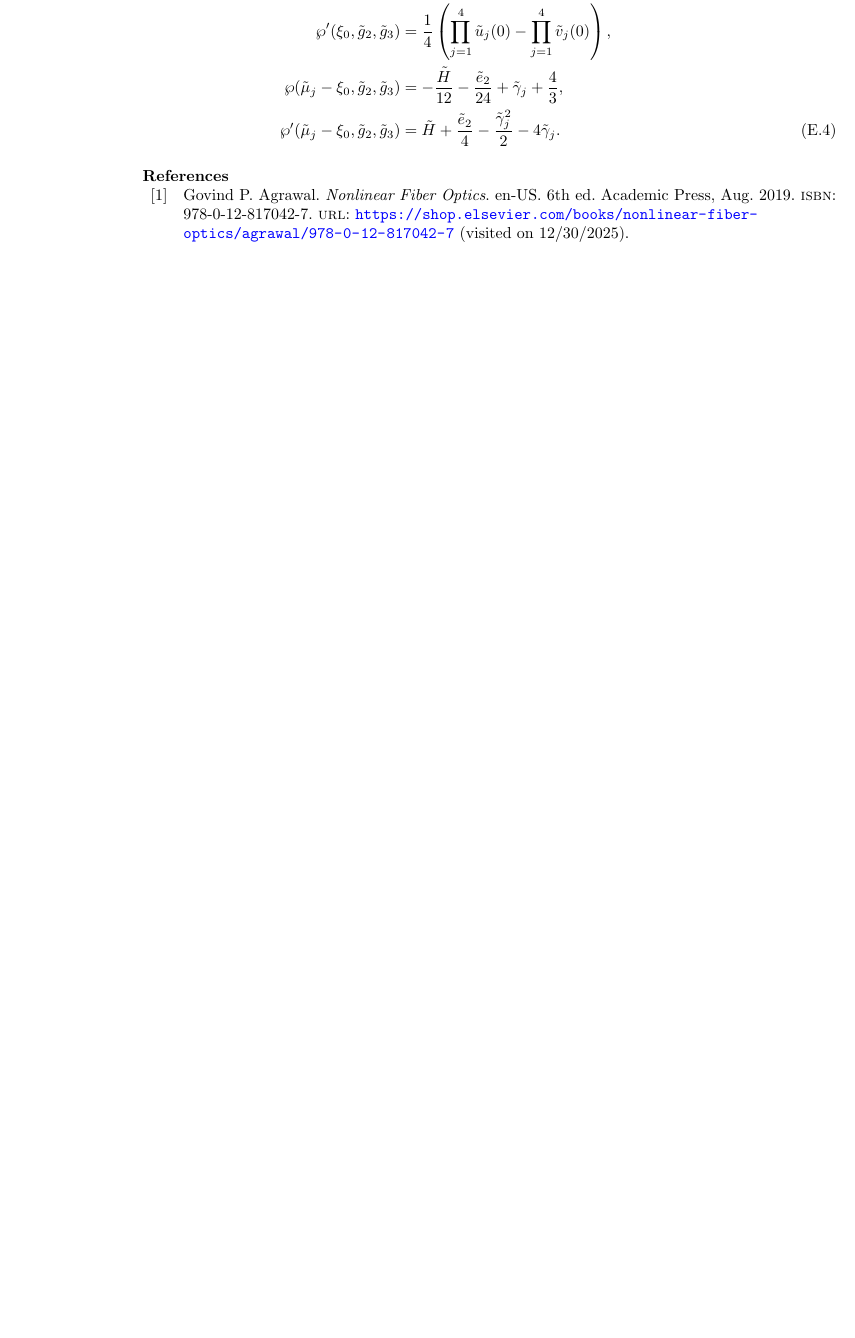
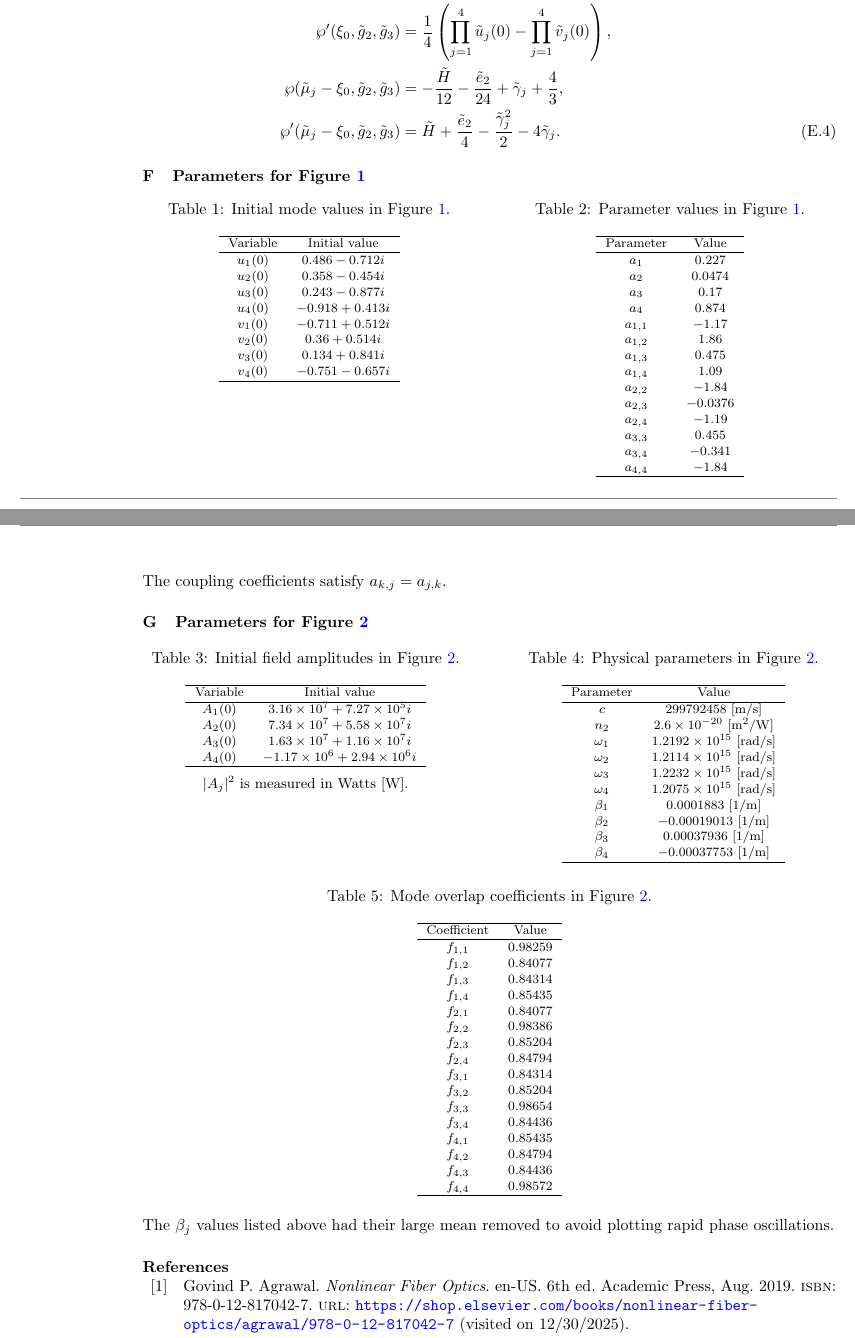
Before and after one commit to HeskethGD/fwm-paper, a LaTeX paper (latex/fwm-paper.tex): part of page 18 of 20 before the commit and two parts of pages 18 and 19 of 20 after it, the two joined at a grey line, cut so that both start at the same text, the shorter picture padded with empty space. Compiled offline with pdfLaTeX.

Commit message:
plot edits and typos

```diff
--- a/latex/fwm-paper.tex
+++ b/latex/fwm-paper.tex
@@ -13,7 +13,7 @@
 \usepackage{amsmath, amssymb, amsfonts}  % Standard math packages
 \usepackage{graphicx}                     % For figures
 \usepackage{hyperref}                     % For links
-\usepackage{caption}                      % Captions for figures/tables
+\usepackage[hypcap=false]{caption}        % Captions for figures/tables
 \usepackage{bm}                           % Bold math symbols
 \ifpreprint
   \usepackage[margin=1in]{geometry}  % Page layout
@@ -791,6 +786,150 @@ where $\tilde{e}_j=\tilde{e}_j\left(\tilde{\gamma}_1, \tilde{\gamma}_2, \tilde{\
 \wp'{\left({\tilde{\mu}}_{j} - \xi_{0},\tilde{g}_{2},\tilde{g}_{3} \right)} &= \tilde{H} + \frac{{\tilde{e}}_{2}}{4} - \frac{{\tilde{\gamma}}_{j}^{2}}{2} - 4 {\tilde{\gamma}}_{j}.
 \end{align}
 
+% ---------- APPENDIX ------------
+% --------------------------------
+
+\section{Parameters for Figure \ref{fig:case1-plot1}}
+\label{app:case1-params}
+
+\noindent
+\begin{minipage}[t]{0.48\textwidth}
+\centering
+\captionof{table}{Initial mode values in Figure \ref{fig:case1-plot1}.}
+\label{tab:case1-init}
+\begin{tabular}{c c}
+\hline
+Variable & Initial value \\
+\hline
+$u_1(0)$ & $0.486-0.712i$ \\
+$u_2(0)$ & $0.358-0.454i$ \\
+$u_3(0)$ & $0.243-0.877i$ \\
+$u_4(0)$ & $-0.918+0.413i$ \\
+$v_1(0)$ & $-0.711+0.512i$ \\
+$v_2(0)$ & $0.36+0.514i$ \\
+$v_3(0)$ & $0.134+0.841i$ \\
+$v_4(0)$ & $-0.751-0.657i$ \\
+\hline
+\end{tabular}
+\end{minipage}
+\hfill
+\begin{minipage}[t]{0.48\textwidth}
+\centering
+\captionof{table}{Parameter values in Figure \ref{fig:case1-plot1}.}
+\label{tab:case1-params}
+\begin{tabular}{c c}
+\hline
+Parameter & Value \\
+\hline
+$a_1$ & $0.227$ \\
+$a_2$ & $0.0474$ \\
+$a_3$ & $0.17$ \\
+$a_4$ & $0.874$ \\
+$a_{1,1}$ & $-1.17$ \\
+$a_{1,2}$ & $1.86$ \\
+$a_{1,3}$ & $0.475$ \\
+$a_{1,4}$ & $1.09$ \\
+$a_{2,2}$ & $-1.84$ \\
+$a_{2,3}$ & $-0.0376$ \\
+$a_{2,4}$ & $-1.19$ \\
+$a_{3,3}$ & $0.455$ \\
+$a_{3,4}$ & $-0.341$ \\
+$a_{4,4}$ & $-1.84$ \\
+\hline
+\end{tabular}
+\end{minipage}
+
+\vspace{1em}
+
+\noindent
+The coupling coefficients satisfy $a_{k,j}=a_{j,k}$.
+
+% ---------- APPENDIX ------------
+% --------------------------------
+
+\section{Parameters for Figure \ref{fig:case2-plot1}}
+\label{app:case2-params}
+
+\begin{table}[h!]
+\centering
+
+\begin{minipage}[t]{0.47\textwidth}
+\centering
+\caption{Initial field amplitudes in Figure \ref{fig:case2-plot1}.}
+\label{tab:case2-init}
+\begin{tabular}{c c}
+\hline
+Variable & Initial value \\
+\hline
+$A_1(0)$ & $3.16\times10^{7}+7.27\times10^{5}i$ \\
+$A_2(0)$ & $7.34\times10^{7}+5.58\times10^{7}i$ \\
+$A_3(0)$ & $1.63\times10^{7}+1.16\times10^{7}i$ \\
+$A_4(0)$ & $-1.17\times10^{6}+2.94\times10^{6}i$ \\
+\hline
+\end{tabular}
+
+\vspace{0.5em}
+
+{\small $|A_j|^2$ is measured in Watts [W].}
+\end{minipage}
+\hfill
+\begin{minipage}[t]{0.47\textwidth}
+\centering
+\caption{Physical parameters in Figure \ref{fig:case2-plot1}.}
+\label{tab:case2-physical}
+\begin{tabular}{c c}
+\hline
+Parameter & Value \\
+\hline
+$c$ & $299792458~[\mathrm{m/s}]$ \\
+$n_2$ & $2.6\times10^{-20}~[\mathrm{m^2/W}]$ \\
+$\omega_1$ & $1.2192\times10^{15}~[\mathrm{rad/s}]$ \\
+$\omega_2$ & $1.2114\times10^{15}~[\mathrm{rad/s}]$ \\
+$\omega_3$ & $1.2232\times10^{15}~[\mathrm{rad/s}]$ \\
+$\omega_4$ & $1.2075\times10^{15}~[\mathrm{rad/s}]$ \\
+$\beta_1$ & $0.0001883~[\mathrm{1/m}]$ \\
+$\beta_2$ & $-0.00019013~[\mathrm{1/m}]$ \\
+$\beta_3$ & $0.00037936~[\mathrm{1/m}]$ \\
+$\beta_4$ & $-0.00037753~[\mathrm{1/m}]$ \\
+\hline
+\end{tabular}
+\end{minipage}
+
+\vspace{1.5em}
+
+\begin{minipage}[t]{0.62\textwidth}
+\centering
+\captionof{table}{Mode overlap coefficients in Figure \ref{fig:case2-plot1}.}
+\label{tab:case2-overlap}
+\begin{tabular}{c c}
+\hline
+Coefficient & Value \\
+\hline
+$f_{1,1}$ & $0.98259$ \\
+$f_{1,2}$ & $0.84077$ \\
+$f_{1,3}$ & $0.84314$ \\
+$f_{1,4}$ & $0.85435$ \\
+$f_{2,1}$ & $0.84077$ \\
+$f_{2,2}$ & $0.98386$ \\
+$f_{2,3}$ & $0.85204$ \\
+$f_{2,4}$ & $0.84794$ \\
+$f_{3,1}$ & $0.84314$ \\
+$f_{3,2}$ & $0.85204$ \\
+$f_{3,3}$ & $0.98654$ \\
+$f_{3,4}$ & $0.84436$ \\
+$f_{4,1}$ & $0.85435$ \\
+$f_{4,2}$ & $0.84794$ \\
+$f_{4,3}$ & $0.84436$ \\
+$f_{4,4}$ & $0.98572$ \\
+\hline
+\end{tabular}
+\end{minipage}
+
+\end{table}
+
+\noindent
+The $\beta_j$ values listed above had their large mean removed to avoid plotting rapid phase oscillations.
+
 \printbibliography
 
 \end{document}
```
Also changed, not shown: latex/fwm-paper.pdf, latex/plots/case1_plot_1.pdf, latex/plots/case1_plot_2.pdf (deleted), latex/plots/case2_plot_1.pdf, latex/plots/case2_plot_2.pdf (deleted), latex/fwm-paper.tex (49 more changed lines), 7 other files.
